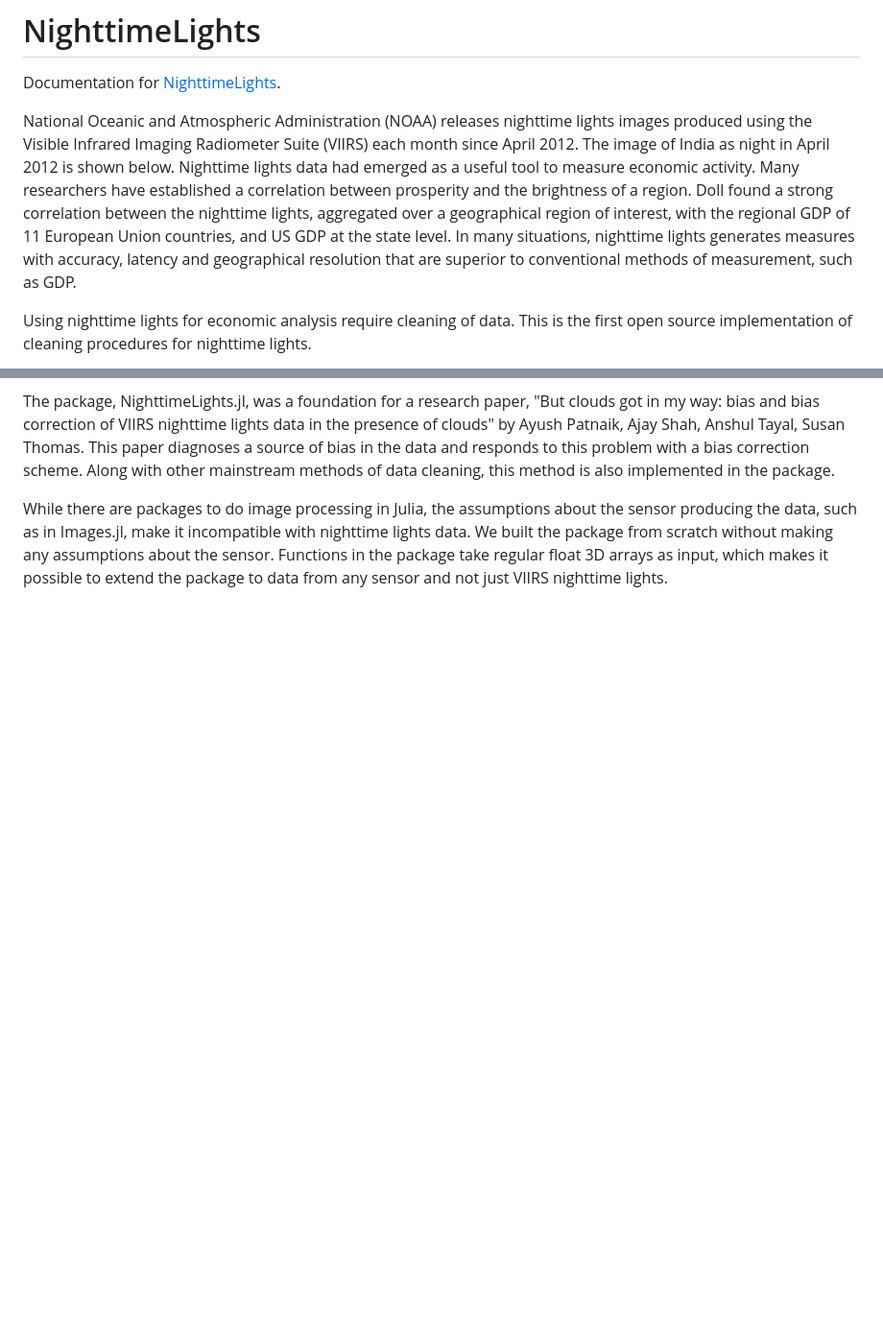
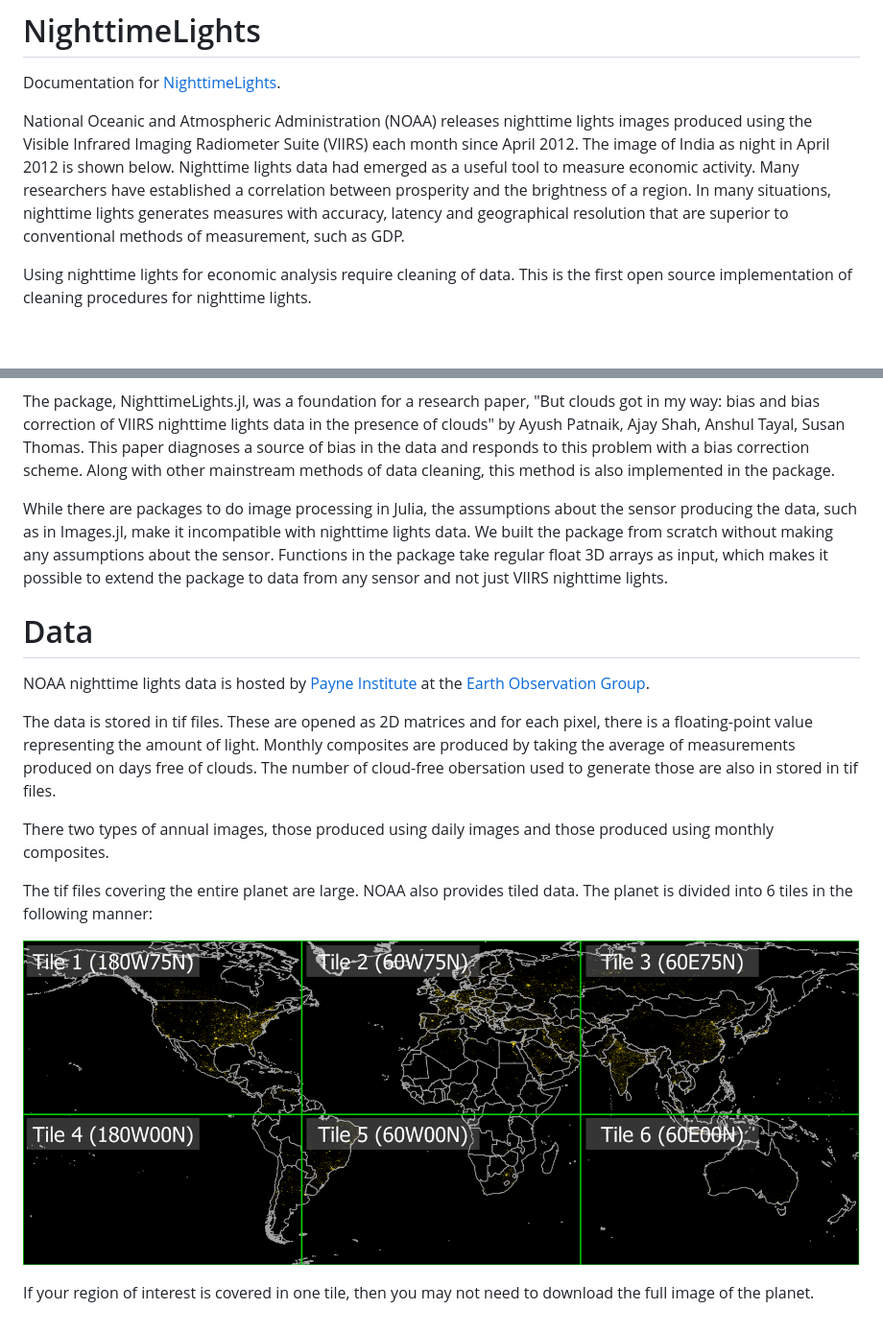
Before and after one commit to xKDR/NighttimeLights.jl, a Markdown page: docs/src/index.md, 2 parts joined by grey strips. Shown at 96% size. GitHub-like rendering; pictures changed too: docs/src/tile_map.png (added); blank space fills up the shorter version.

```diff
--- a/docs/src/index.md
+++ b/docs/src/index.md
@@ -6,8 +6,7 @@ CurrentModule = NighttimeLights
 
 Documentation for [NighttimeLights](https://github.com/ayushpatnaikgit/NighttimeLights.jl).
 
-National Oceanic and Atmospheric Administration (NOAA) releases nighttime lights images produced using the Visible Infrared Imaging Radiometer Suite (VIIRS) each month since April 2012. The image of India as night in April 2012 is shown below. Nighttime lights data had emerged as a useful tool to measure economic activity. Many researchers have established a correlation between prosperity and the brightness of a region. Doll found a strong correlation between the nighttime lights, aggregated over a geographical region of interest, with the regional GDP of 11 European Union countries, and US GDP at the state
-level. In many situations, nighttime lights generates measures with accuracy, latency and geographical resolution that are superior to conventional methods of measurement, such as GDP.
+National Oceanic and Atmospheric Administration (NOAA) releases nighttime lights images produced using the Visible Infrared Imaging Radiometer Suite (VIIRS) each month since April 2012. The image of India as night in April 2012 is shown below. Nighttime lights data had emerged as a useful tool to measure economic activity. Many researchers have established a correlation between prosperity and the brightness of a region. In many situations, nighttime lights generates measures with accuracy, latency and geographical resolution that are superior to conventional methods of measurement, such as GDP.
 
 Using nighttime lights for economic analysis require cleaning of data. This is the first open source implementation of cleaning procedures for nighttime lights.
 
@@ -16,3 +15,17 @@ Using nighttime lights for economic analysis require cleaning of data. This is t
 The package, NighttimeLights.jl, was a foundation for a research paper, "But clouds got in my way: bias and bias correction of VIIRS nighttime lights data in the presence of clouds" by Ayush Patnaik, Ajay Shah, Anshul Tayal, Susan Thomas. This paper diagnoses a source of bias in the data and responds to this problem with a bias correction scheme. Along with other mainstream methods of data cleaning, this method is also implemented in the package.
 
 While there are packages to do image processing in Julia, the assumptions about the sensor producing the data, such as in Images.jl, make it incompatible with nighttime lights data. We built the package from scratch without making any assumptions about the sensor. Functions in the package take regular float 3D arrays as input, which makes it possible to extend the package to data from any sensor and not just VIIRS nighttime lights.
+
+# Data
+
+NOAA nighttime lights data is hosted by [Payne Institute](https://payneinstitute.mines.edu/eog/nighttime-lights/) at the [Earth Observation Group](https://eogdata.mines.edu/products/vnl/).
+
+The data is stored in tif files. These are opened as 2D matrices and for each pixel, there is a floating-point value representing the amount of light. Monthly composites are produced by taking the average of measurements produced on days free of clouds. The number of cloud-free obersation used to generate those are also in stored in tif files.
+
+There two types of annual images, those produced using daily images and those produced using monthly composites.
+
+The tif files covering the entire planet are large. NOAA also provides tiled data. The planet is divided into 6 tiles in the following manner:
+
+![tile map](tile_map.png)
+
+If your region of interest is covered in one tile, then you may not need to download the full image of the planet.
```
Also changed, not shown: other parts of docs/src/index.md (+1 -1 lines), docs/src/installation.md (added, +6 -0 lines), docs/src/tutorial.md (+1 -1 lines), docs/build/india.png (deleted), docs/build/tile_map.png (added), docs/src/india.png (deleted), 12 other files.
